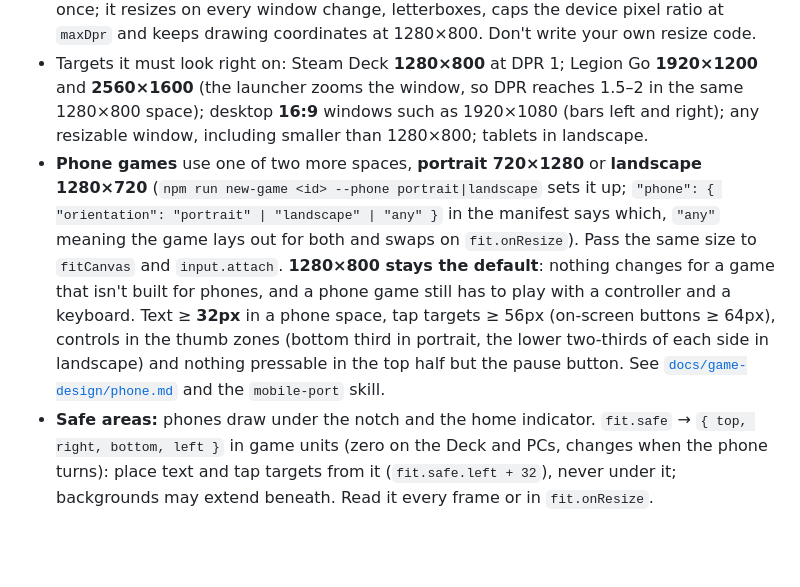
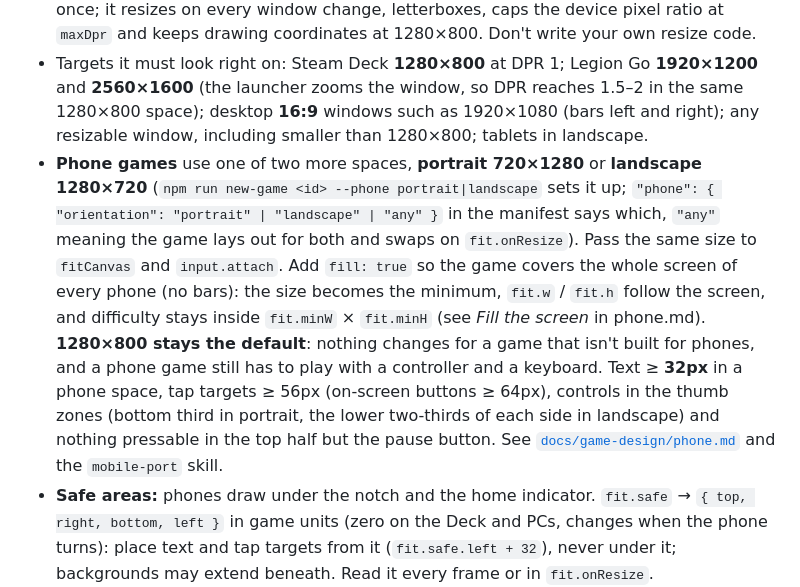
Before and after one commit to Visual-Zone-Development/pushplay-games, a Markdown page: AGENTS.md, the part around the change. Drawn GitHub-style; blank space fills up the shorter version.

Commit message:
AGENTS: phone games can fill the screen
Co-Authored-By: Claude Opus 5.5 <noreply@anthropic.com>

```diff
--- a/AGENTS.md
+++ b/AGENTS.md
@@ -94,7 +94,7 @@ So:
 - **Logical space is 1280×800** (the Steam Deck's screen). Lay out every screen in it, text ≥ **24px** and important HUD ≥ **32px** from the edges. Everything else is handled by `fit.js`.
 - Call `fitCanvas(canvas, { w: 1280, h: 800, maxDpr: 2, integer: false, letterbox: '#000' })` once; it resizes on every window change, letterboxes, caps the device pixel ratio at `maxDpr` and keeps drawing coordinates at 1280×800. Don't write your own resize code.
 - Targets it must look right on: Steam Deck **1280×800** at DPR 1; Legion Go **1920×1200** and **2560×1600** (the launcher zooms the window, so DPR reaches 1.5–2 in the same 1280×800 space); desktop **16:9** windows such as 1920×1080 (bars left and right); any resizable window, including smaller than 1280×800; tablets in landscape.
-- **Phone games** use one of two more spaces, **portrait 720×1280** or **landscape 1280×720** (`npm run new-game <id> --phone portrait|landscape` sets it up; `"phone": { "orientation": "portrait" | "landscape" | "any" }` in the manifest says which, `"any"` meaning the game lays out for both and swaps on `fit.onResize`). Pass the same size to `fitCanvas` and `input.attach`. **1280×800 stays the default**: nothing changes for a game that isn't built for phones, and a phone game still has to play with a controller and a keyboard. Text ≥ **32px** in a phone space, tap targets ≥ 56px (on-screen buttons ≥ 64px), controls in the thumb zones (bottom third in portrait, the lower two-thirds of each side in landscape) and nothing pressable in the top half but the pause button. See [`docs/game-design/phone.md`](docs/game-design/phone.md) and the `mobile-port` skill.
+- **Phone games** use one of two more spaces, **portrait 720×1280** or **landscape 1280×720** (`npm run new-game <id> --phone portrait|landscape` sets it up; `"phone": { "orientation": "portrait" | "landscape" | "any" }` in the manifest says which, `"any"` meaning the game lays out for both and swaps on `fit.onResize`). Pass the same size to `fitCanvas` and `input.attach`. Add `fill: true` so the game covers the whole screen of every phone (no bars): the size becomes the minimum, `fit.w` / `fit.h` follow the screen, and difficulty stays inside `fit.minW` × `fit.minH` (see *Fill the screen* in phone.md). **1280×800 stays the default**: nothing changes for a game that isn't built for phones, and a phone game still has to play with a controller and a keyboard. Text ≥ **32px** in a phone space, tap targets ≥ 56px (on-screen buttons ≥ 64px), controls in the thumb zones (bottom third in portrait, the lower two-thirds of each side in landscape) and nothing pressable in the top half but the pause button. See [`docs/game-design/phone.md`](docs/game-design/phone.md) and the `mobile-port` skill.
 - **Safe areas:** phones draw under the notch and the home indicator. `fit.safe` → `{ top, right, bottom, left }` in game units (zero on the Deck and PCs, changes when the phone turns): place text and tap targets from it (`fit.safe.left + 32`), never under it; backgrounds may extend beneath. Read it every frame or in `fit.onResize`.
 - `letterbox`: use the game's background colour so bars disappear, or black. Never white, never transparent.
 - `maxDpr: 2` is the cap; don't read `devicePixelRatio` in 2D code. Text, lines and vector shapes stay crisp at DPR 2 automatically. Pre-rendered bitmaps (glow sprites, cached text) made at 1× look soft at DPR 2: render them at 2× or keep them small.
```
